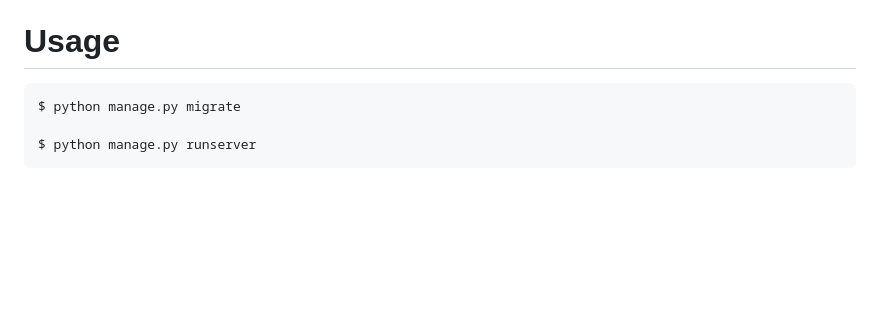
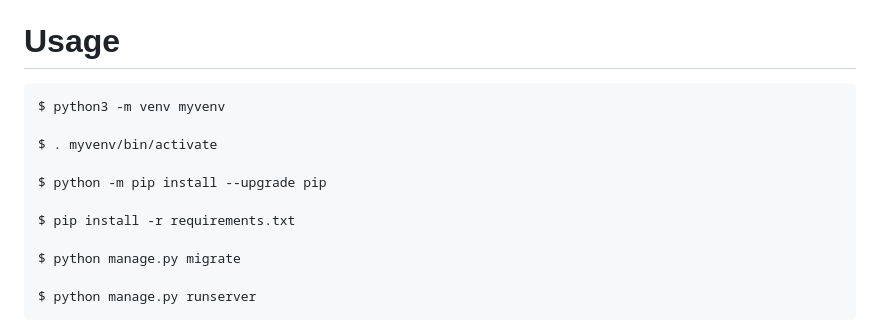
Before and after one commit to majikojima/DjandoGirls, a Markdown page: README.md, the part around the change. Rendered like a GitHub page; blank space fills up the shorter version.

Commit message:
Update 'Usage' section in README.md

````diff
--- a/README.md
+++ b/README.md
@@ -14,6 +14,14 @@ reference
 # Usage
 
 ```bash
+$ python3 -m venv myvenv
+
+$ . myvenv/bin/activate
+
+$ python -m pip install --upgrade pip
+
+$ pip install -r requirements.txt
+
 $ python manage.py migrate
 
 $ python manage.py runserver
````
